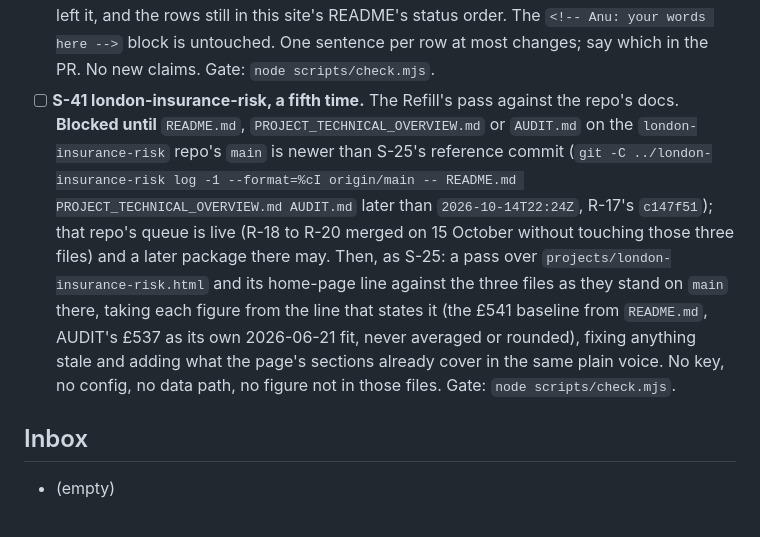
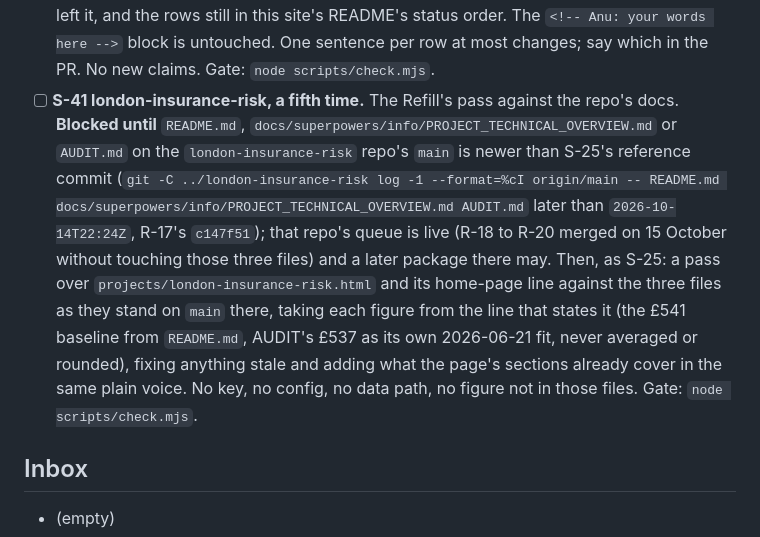
Before and after one commit to AnuGnane/anugnane.github.io, a Markdown page: HOLIDAY.md, the part around one of its changes. GitHub-like rendering.

```diff
--- a/HOLIDAY.md
+++ b/HOLIDAY.md
@@ -84,5 +84,5 @@ When no package is ready, add up to three new ones, each sized for one run: a ca
 - [ ] **S-40 The home page's rows, a fourth sweep.** Depends on S-39 merged. As S-34: a pass over `index.html` against each listed repo as it stands on `main`: each row's one line against the first paragraph of that repo's `README.md` (`FPL`, `london-insurance-risk`, `wizard-shootout`, `shift-game`, and any repo S-35 or S-36 added a row for; Shunt's from the Outbound repo's README if it is checked out, else unchanged), each status against what the repo says (Wizard Shootout stays Live and not released until its `HOLIDAY.md` ticks W-18; Shiftie stays App Store pending until `shift-game`'s `metadata/SUBMISSION-CHECKLIST.md` says submitted), each link still the one the repo gives, the "Also" list as S-36 left it, and the rows still in this site's README's status order. The `<!-- Anu: your words here -->` block is untouched. One sentence per row at most changes; say which in the PR. No new claims. Gate: `node scripts/check.mjs`.
-- [ ] **S-41 london-insurance-risk, a fifth time.** The Refill's pass against the repo's docs. **Blocked until** `README.md`, `PROJECT_TECHNICAL_OVERVIEW.md` or `AUDIT.md` on the `london-insurance-risk` repo's `main` is newer than S-25's reference commit (`git -C ../london-insurance-risk log -1 --format=%cI origin/main -- README.md PROJECT_TECHNICAL_OVERVIEW.md AUDIT.md` later than `2026-10-14T22:24Z`, R-17's `c147f51`); that repo's queue is live (R-18 to R-20 merged on 15 October without touching those three files) and a later package there may. Then, as S-25: a pass over `projects/london-insurance-risk.html` and its home-page line against the three files as they stand on `main` there, taking each figure from the line that states it (the £541 baseline from `README.md`, AUDIT's £537 as its own 2026-06-21 fit, never averaged or rounded), fixing anything stale and adding what the page's sections already cover in the same plain voice. No key, no config, no data path, no figure not in those files. Gate: `node scripts/check.mjs`.
+- [ ] **S-41 london-insurance-risk, a fifth time.** The Refill's pass against the repo's docs. **Blocked until** `README.md`, `docs/superpowers/info/PROJECT_TECHNICAL_OVERVIEW.md` or `AUDIT.md` on the `london-insurance-risk` repo's `main` is newer than S-25's reference commit (`git -C ../london-insurance-risk log -1 --format=%cI origin/main -- README.md docs/superpowers/info/PROJECT_TECHNICAL_OVERVIEW.md AUDIT.md` later than `2026-10-14T22:24Z`, R-17's `c147f51`); that repo's queue is live (R-18 to R-20 merged on 15 October without touching those three files) and a later package there may. Then, as S-25: a pass over `projects/london-insurance-risk.html` and its home-page line against the three files as they stand on `main` there, taking each figure from the line that states it (the £541 baseline from `README.md`, AUDIT's £537 as its own 2026-06-21 fit, never averaged or rounded), fixing anything stale and adding what the page's sections already cover in the same plain voice. No key, no config, no data path, no figure not in those files. Gate: `node scripts/check.mjs`.
 
 ## Inbox
 
```
Also changed, not shown: other parts of HOLIDAY.md (+3 -3 lines).
